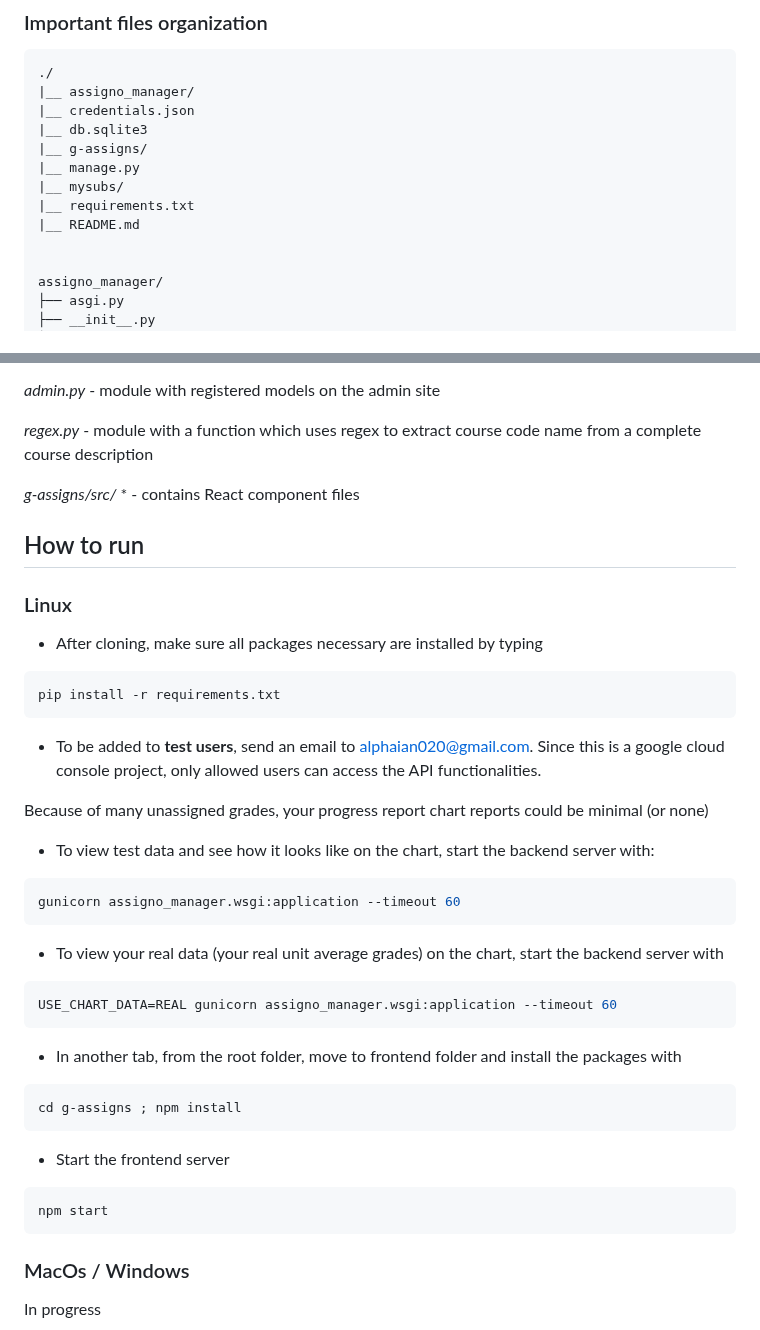
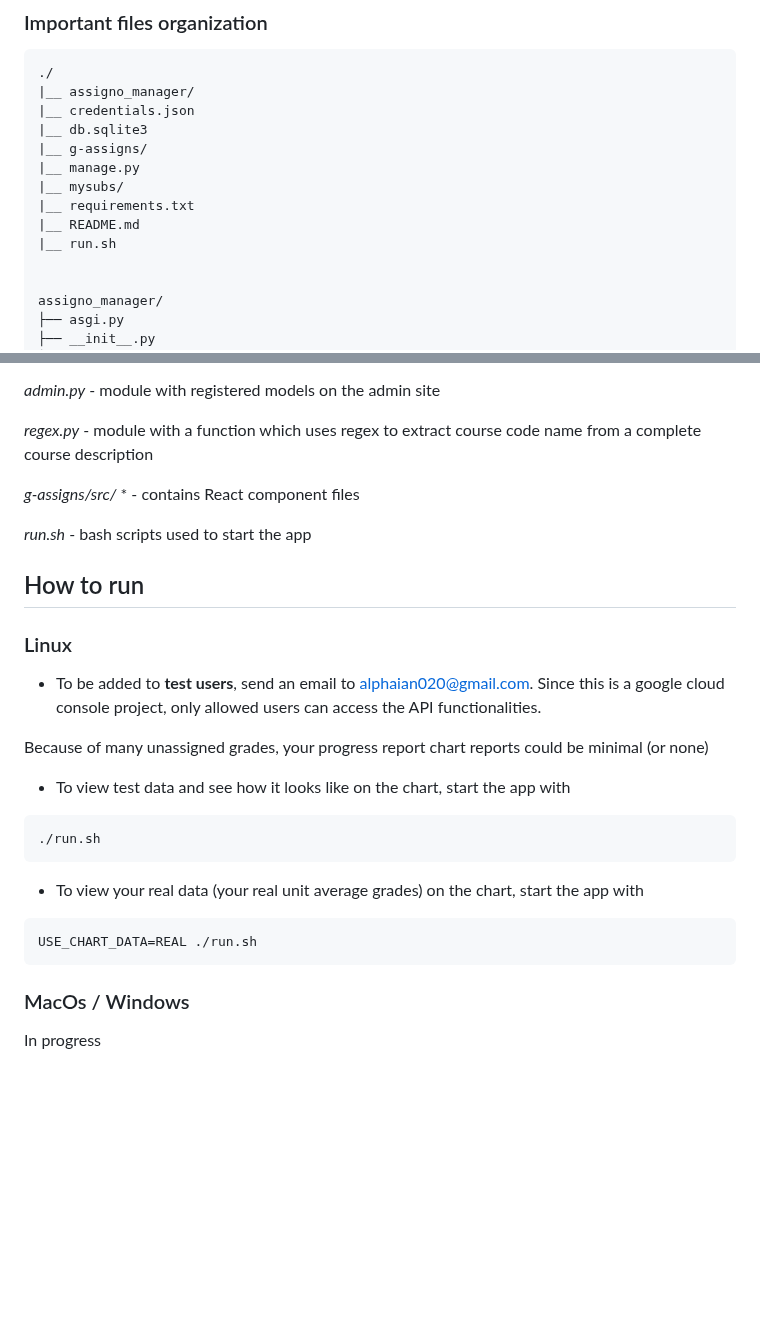
Before and after one commit to Omwamii/Google-Assignments-Manager, a Markdown page: README.md, 2 parts joined by grey strips. GitHub-like rendering; blank space fills up the shorter version.

````diff
--- a/README.md
+++ b/README.md
@@ -34,6 +34,7 @@ Authentication was handled by Google Oauth through the Oauth consent screen
     |__ mysubs/
     |__ requirements.txt
     |__ README.md
+    |__ run.sh
 
 
     assigno_manager/
@@ -105,32 +106,21 @@ Authentication was handled by Google Oauth through the Oauth consent screen
 
 *g-assigns/src/* * - contains React component files
 
+*run.sh*  - bash scripts used to start the app
+
 ## How to run
 ### Linux
-- After cloning, make sure all packages necessary are installed by typing
-```python
-pip install -r requirements.txt
-```
 - To be added to **test users**, send an email to alphaian020@gmail.com. Since this is a google cloud console project, only allowed users can access the API functionalities.
 
 Because of many unassigned grades, your progress report chart reports could be minimal (or none)
-- To view test data and see how it looks like on the chart, start the backend server with:
+- To view test data and see how it looks like on the chart, start the app with
 ```python
-gunicorn assigno_manager.wsgi:application --timeout 60
+./run.sh
 ```
 
-- To view your real data (your real unit average grades) on the chart, start the backend server with
+- To view your real data (your real unit average grades) on the chart, start the app with
 ```python
-USE_CHART_DATA=REAL gunicorn assigno_manager.wsgi:application --timeout 60
-```
-
-- In another tab, from the root folder, move to frontend folder and install the packages with
-```
-cd g-assigns ; npm install
-```
-- Start the frontend server
-```python
-npm start
+USE_CHART_DATA=REAL ./run.sh
 ```
 
 ### MacOs / Windows
````
